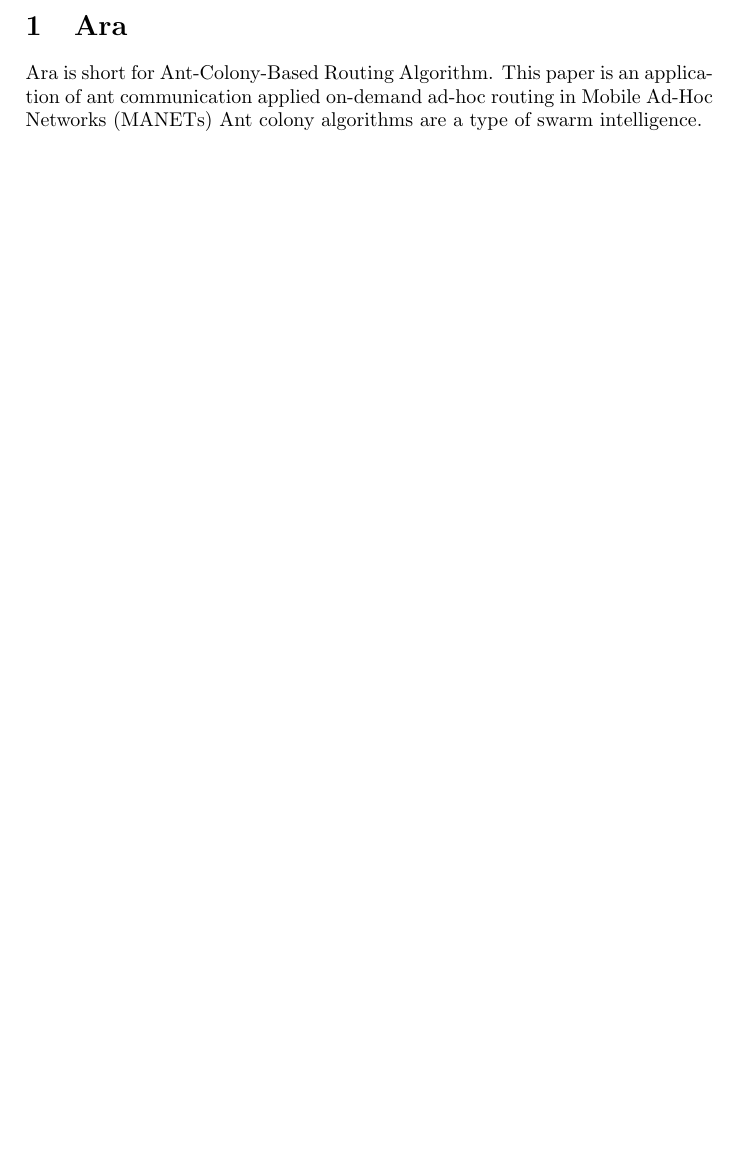
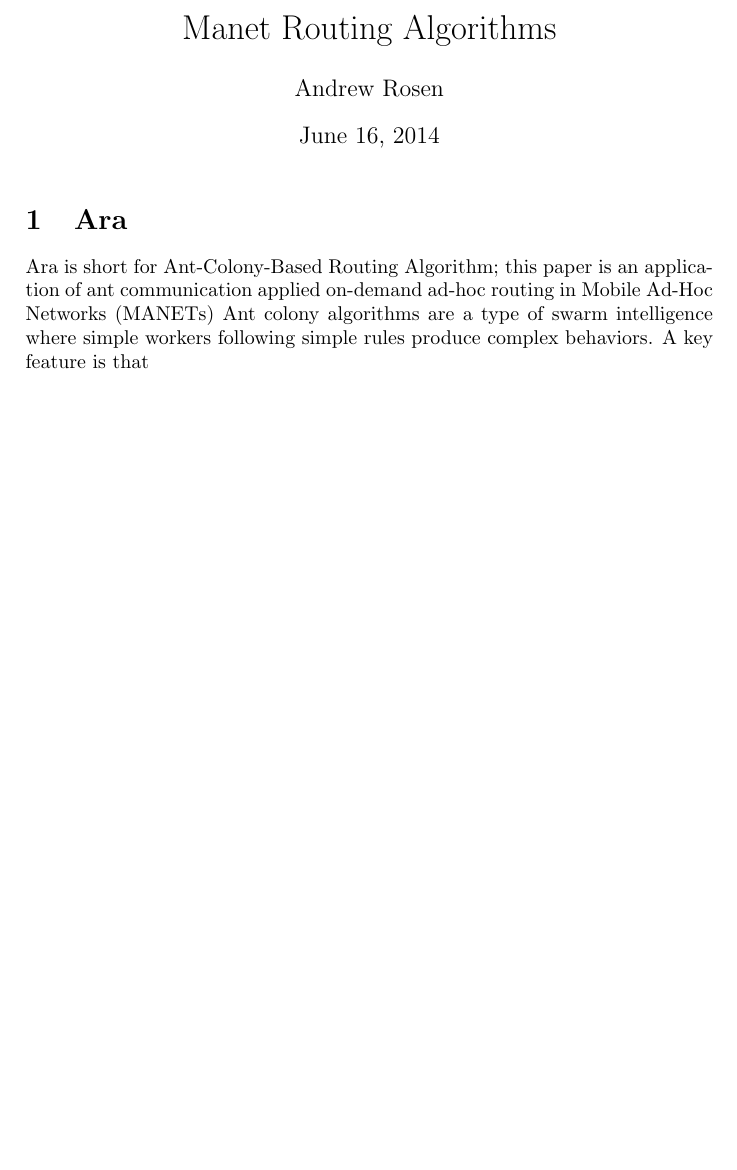
Before and after one commit to abrosen/notes, a LaTeX document (summaries/ManetRouting.tex): part of the page, cut at the place of the change, the shorter picture padded with empty space. Compiled offline with pdfLaTeX.

Commit message:
Working on it

```diff
--- a/summaries/ManetRouting.tex
+++ b/summaries/ManetRouting.tex
@@ -5,10 +5,12 @@
 \date{\today}
 \begin{document}
 
+\maketitle
 \section{Ara}
-Ara is short for Ant-Colony-Based Routing Algorithm.
-This paper is an application of ant communication applied on-demand ad-hoc routing in Mobile Ad-Hoc Networks (MANETs)
-Ant colony algorithms are a type of swarm intelligence.
+Ara is short for Ant-Colony-Based Routing Algorithm; this paper is an application of ant communication applied on-demand ad-hoc routing in Mobile Ad-Hoc Networks (MANETs)
+Ant colony algorithms are a type of swarm intelligence where simple workers following simple rules produce complex behaviors.  A key feature is that
+
+
 
 
 \end{document}
```
